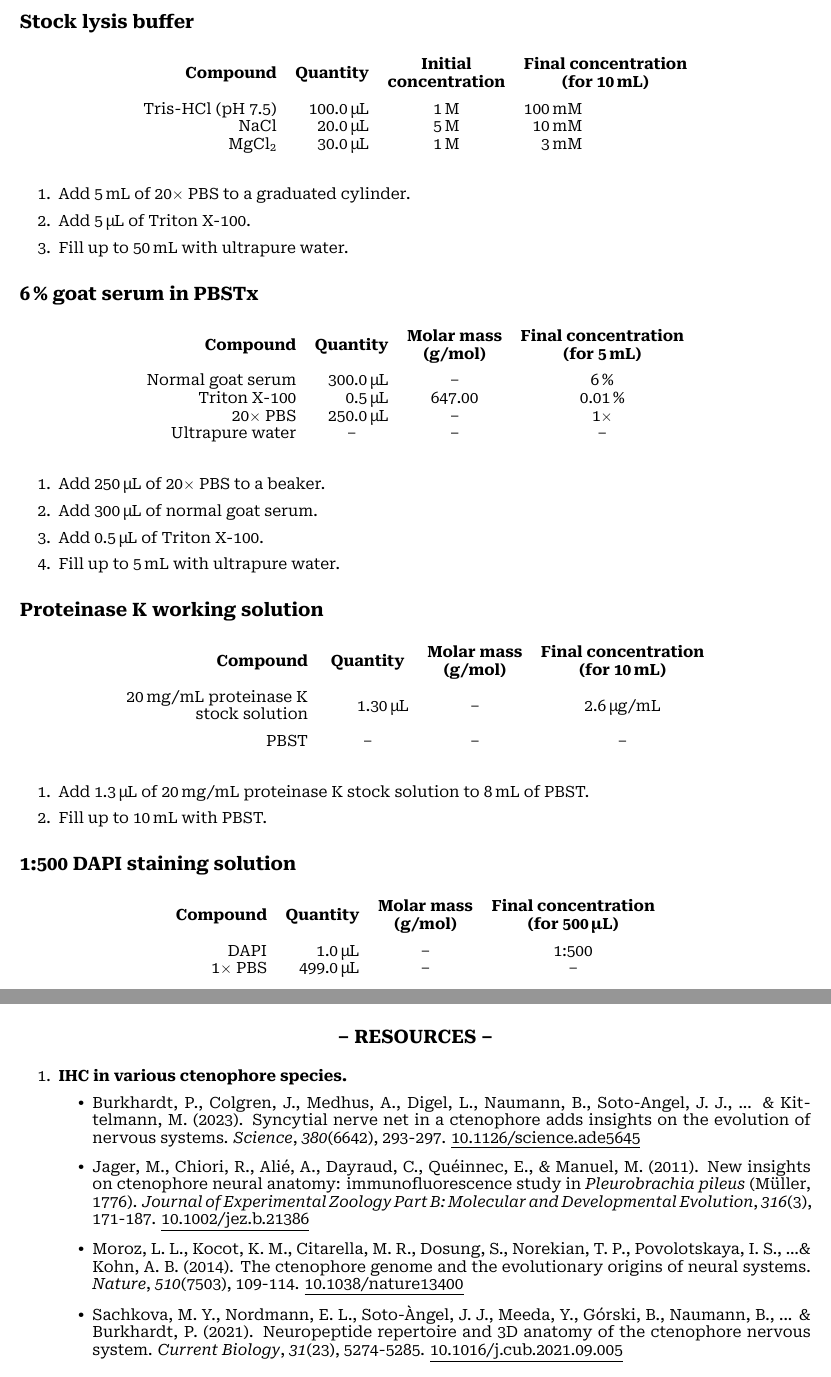
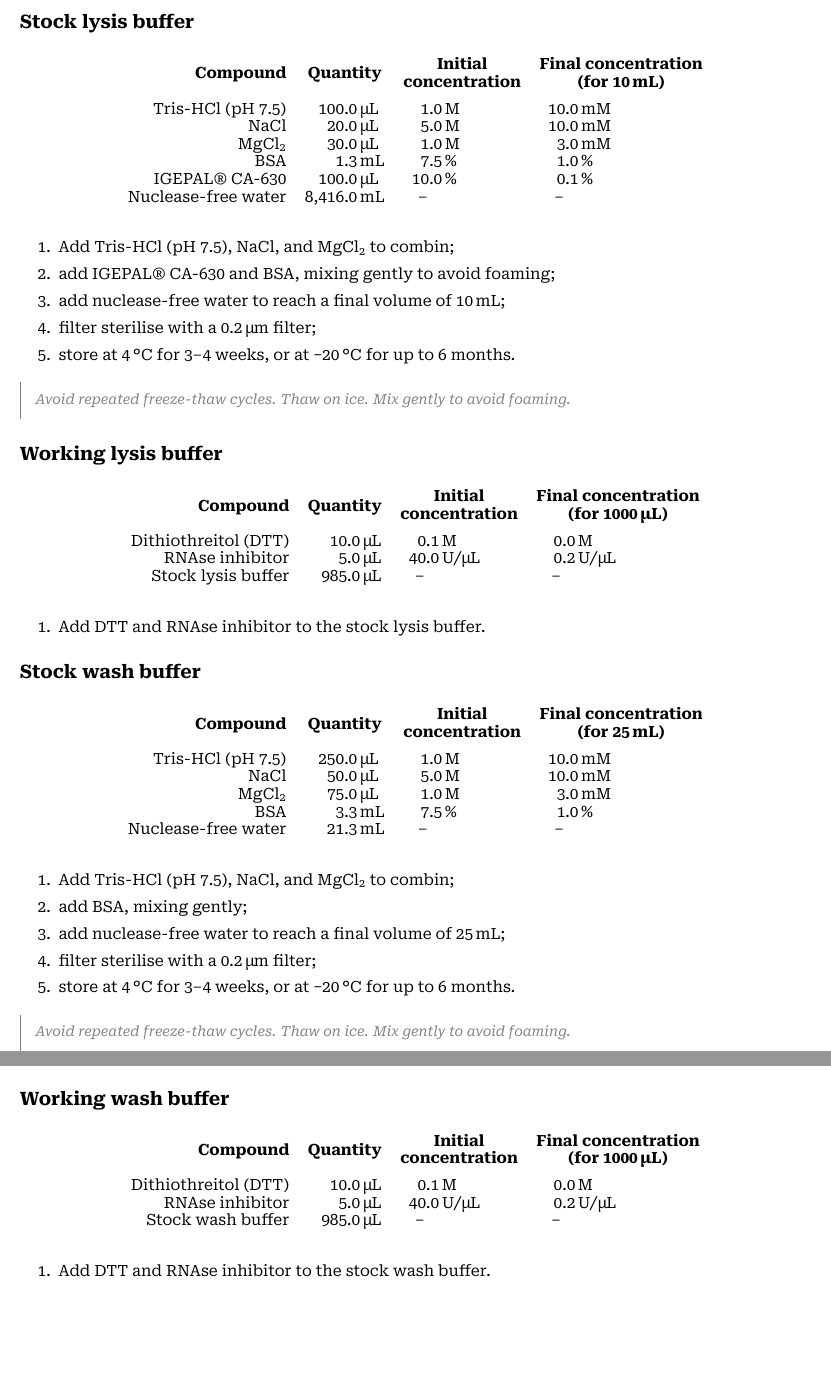
Before and after one commit to filonico/wetlab_protocols, a LaTeX document (nuclei_isolation_custom.tex, which reads general_preamble.tex): two parts of pages 3 and 4 of 4, joined at a grey line, cut so that both start at the same text, the shorter picture padded with empty space. Compiled offline with XeLaTeX.

Commit message:
add recipes

```diff
--- a/general_preamble.tex
+++ b/general_preamble.tex
@@ -65,6 +66,7 @@
   }
 \DeclareSIUnit{\nothing}{\relax}                  % define unit to typset just prefixes
 \DeclareSIUnit{\molar}{M}                         % define unit for molar cocnentration (M)
+\DeclareSIUnit{\activeunit}{U}                         % define unit for molar cocnentration (M)
 
 \newcommand{\per}{$\times$}
 \newcommand{\NA}{\textendash{}}
--- a/nuclei_isolation_custom.tex
+++ b/nuclei_isolation_custom.tex
@@ -112,99 +112,106 @@
 	\begin{tabular}{r
 		S[table-format = 4.1, exponent-mode = fixed, fixed-exponent = 0, round-mode = places, round-precision = 1]@{\,} % disable scientific notation
 		l
-		c
-		S[table-format = 3.0, exponent-mode = fixed, fixed-exponent = 0, round-mode = places, round-precision = 0]@{\,} % disable scientific notation
+		S[table-format = 3.1, exponent-mode = fixed, fixed-exponent = 0, round-mode = places, round-precision = 1]@{\,} % disable scientific notation
+		l
+		S[table-format = 3.1, exponent-mode = fixed, fixed-exponent = 0, round-mode = places, round-precision = 1]@{\,} % disable scientific notation
 		l
 		}
-		\textbf{Compound}				& \multicolumn{2}{c}{\textbf{Quantity}}	& \textbf{\begin{tabular}[c]{@{}c@{}}Initial\\concentration\end{tabular}}	& \multicolumn{2}{c}{\textbf{\begin{tabular}[c]{@{}c@{}}Final concentration\\ (for \qty{10}{\ml})\end{tabular}}}	\\*[0.4cm]
-		Tris-\ce{HCl} (pH \num{7.5})	& 100			& \unit{\ul}			& \qty{1}{\molar}															& 100		& \unit{\milli\molar}																					\\
-		\ce{NaCl}						& 20			& \unit{\ul}			& \qty{5}{\molar}															& 10		& \unit{\milli\molar}																					\\
-		\ce{MgCl2}						& 30			& \unit{\ul}			& \qty{1}{\molar}															& 3			& \unit{\milli\molar}																					\\
+		\textbf{Compound}				& \multicolumn{2}{c}{\textbf{Quantity}}	& \multicolumn{2}{c}{\textbf{\begin{tabular}[c]{@{}c@{}}Initial\\concentration\end{tabular}}}	& \multicolumn{2}{c}{\textbf{\begin{tabular}[c]{@{}c@{}}Final concentration\\ (for \qty{10}{\ml})\end{tabular}}}	\\*[0.4cm]
+		Tris-\ce{HCl} (pH \num{7.5})	& 100			& \unit{\ul}			& 1		& \unit{\molar}																			& 10		& \unit{\milli\molar}																					\\
+		\ce{NaCl}						& 20			& \unit{\ul}			& 5		& \unit{\molar}																			& 10		& \unit{\milli\molar}																					\\
+		\ce{MgCl2}						& 30			& \unit{\ul}			& 1		& \unit{\molar}																			& 3			& \unit{\milli\molar}																					\\
+		BSA								& 1.333			& \unit{\ml}			& 7.5	& \unit{\percent}																		& 1			& \unit{\percent}																						\\
+		IGEPAL\textregistered{} CA-630	& 100			& \unit{\ul}			& 10	& \unit{\percent}																		& 0.1		& \unit{\percent}																						\\
+		Nuclease-free water				& 8416			& \unit{\ml}			& \NA	&																						& \NA		&																										\\
 	\end{tabular}
 \end{table}
 
 \begin{enumerate}
-	\item Add \qty{5}{\ml} of 20\per{} PBS to a graduated cylinder.
-	\item Add \qty{5}{\ul} of Triton X-100.
-	\item Fill up to \qty{50}{\ml} with ultrapure water.
+	\item Add Tris-\ce{HCl} (pH \num{7.5}), \ce{NaCl}, and \ce{MgCl2} to combin;
+	\item add IGEPAL\textregistered{} CA-630 and BSA, mixing gently to avoid foaming;
+	\item add nuclease-free water to reach a final volume of \qty{10}{\ml};
+	\item filter sterilise with a \qty{0.2}{\um} filter;
+	\item store at \qty{4}{\degreeCelsius} for 3--4 weeks, or at \qty{-20}{\degreeCelsius} for up to 6 months.
 \end{enumerate}
 
-\subsection*{\qty{6}{\percent} goat serum in PBSTx}
+\bigskip\alert{Avoid repeated freeze-thaw cycles. Thaw on ice. Mix gently to avoid foaming.}
+
+\subsection*{Working lysis buffer}
 
 \begin{table}[H]
 	\centering
 	\begin{tabular}{r
 		S[table-format = 4.1, exponent-mode = fixed, fixed-exponent = 0, round-mode = places, round-precision = 1]@{\,} % disable scientific notation
 		l
-		S[table-format = 3.2, table-align-text-post = false, exponent-mode = fixed, fixed-exponent = 0, round-mode = places, round-precision = 2] % disable scientific notation
-		c
+		S[table-format = 3.1, exponent-mode = fixed, fixed-exponent = 0, round-mode = places, round-precision = 1]@{\,} % disable scientific notation
+		l
+		S[table-format = 3.1, exponent-mode = fixed, fixed-exponent = 0, round-mode = places, round-precision = 1]@{\,} % disable scientific notation
+		l
 		}
-		\textbf{Compound} & \multicolumn{2}{c}{\textbf{Quantity}} & \multicolumn{1}{c}{\textbf{\begin{tabular}[c]{@{}c@{}}Molar mass\\ (\unit{\g\per\mole})\end{tabular}}} & \multicolumn{1}{l}{\textbf{\begin{tabular}[c]{@{}c@{}}Final concentration\\ (for \qty{5}{\ml})\end{tabular}}}                        \\*[0.4cm]
-		Normal goat serum & 300                                   & \unit{\ul}                                                                                             & \NA                                                                                                            & \qty{6}{\percent}   \\
-		Triton X-100      & 0.5                                   & \unit{\ul}                                                                                             & 647                                                                                                            & \qty{0.01}{\percent}\\
-		20\per{} PBS      & 250                                   & \unit{\ul}                                                                                             & \NA                                                                                                            & 1\per{}             \\
-		Ultrapure water   & \multicolumn{2}{c}{\NA}               & \NA                                                                                                    & \NA
-	\end{tabular}
+		\textbf{Compound}				& \multicolumn{2}{c}{\textbf{Quantity}}	& \multicolumn{2}{c}{\textbf{\begin{tabular}[c]{@{}c@{}}Initial\\concentration\end{tabular}}}	& \multicolumn{2}{c}{\textbf{\begin{tabular}[c]{@{}c@{}}Final concentration\\ (for \qty[scientific-notation = false, group-digits = false]{1000}{\ul})\end{tabular}}}	\\*[0.4cm]
+		Dithiothreitol (DTT)			& 10	& \unit{\ul}					& 0.1	& \unit{\molar}																			& 0.001	& \unit{\molar}																																					\\
+		RNAse inhibitor					& 5		& \unit{\ul}					& 40	& \unit{\activeunit\per\ul}																& 0.2	& \unit{\activeunit\per\ul}																																		\\
+		Stock lysis buffer				& 985	& \unit{\ul}					& \NA	&																						& \NA	& 																																								\\
+		\end{tabular}
 \end{table}
 
 \begin{enumerate}
-	\item Add \qty{250}{\ul} of 20\per{} PBS to a beaker.
-	\item Add \qty{300}{\ul} of normal goat serum.
-	\item Add \qty{0.5}{\ul} of Triton X-100.
-	\item Fill up to \qty{5}{\ml} with ultrapure water.
+	\item Add DTT and RNAse inhibitor to the stock lysis buffer.
 \end{enumerate}
 
-\subsection*{Proteinase K working solution}
-
-\begin{table}[H]
-	\centering
-	\begin{tabular}{r
-		S[table-format = 4.2, exponent-mode = fixed, fixed-exponent = 0, round-mode = places, round-precision = 2]@{\,} % disable scientific notation
-		l
-		S[table-format = 3.2, table-align-text-post = false, exponent-mode = fixed, fixed-exponent = 0, round-mode = places, round-precision = 2] % disable scientific notation
-		c
-		}
-		\textbf{Compound}                                                                                              & \multicolumn{2}{c}{\textbf{Quantity}} & \multicolumn{1}{c}{\textbf{\begin{tabular}[c]{@{}c@{}}Molar mass\\ (\unit{\g\per\mole})\end{tabular}}} & \multicolumn{1}{l}{\textbf{\begin{tabular}[c]{@{}c@{}}Final concentration\\ (for \qty{10}{\ml})\end{tabular}}}                         \\*[0.4cm]
-		\multicolumn{1}{c}{\begin{tabular}[c]{@{}r@{}}\qty{20}{\mg\per\ml} proteinase K\\ stock solution\end{tabular}} & 1.3                                   & \unit{\ul}                                                                                             & \NA                                                                                                            & \qty{2.6}{\ug\per\ml} \\*[0.4cm]
-		PBST                                                                                                           & \multicolumn{2}{c}{\NA}               & \NA                                                                                                    & \NA
-	\end{tabular}
-\end{table}
-
-\begin{enumerate}
-	\item Add \qty{1.3}{\ul} of \qty{20}{\mg\per\ml} proteinase K stock solution to \qty{8}{\ml} of PBST.
-	\item Fill up to \qty{10}{\ml} with PBST.
-\end{enumerate}
-
-\subsection*{1:500 DAPI staining solution}
+\subsection*{Stock wash buffer}
 
 \begin{table}[H]
 	\centering
 	\begin{tabular}{r
 		S[table-format = 4.1, exponent-mode = fixed, fixed-exponent = 0, round-mode = places, round-precision = 1]@{\,} % disable scientific notation
 		l
-		S[table-format = 3.2, table-align-text-post = false, exponent-mode = fixed, fixed-exponent = 0, round-mode = places, round-precision = 2] % disable scientific notation
-		c
+		S[table-format = 3.1, exponent-mode = fixed, fixed-exponent = 0, round-mode = places, round-precision = 1]@{\,} % disable scientific notation
+		l
+		S[table-format = 3.1, exponent-mode = fixed, fixed-exponent = 0, round-mode = places, round-precision = 1]@{\,} % disable scientific notation
+		l
 		}
-		\textbf{Compound} & \multicolumn{2}{c}{\textbf{Quantity}} & \multicolumn{1}{c}{\textbf{\begin{tabular}[c]{@{}c@{}}Molar mass\\ (\unit{\g\per\mole})\end{tabular}}} & \multicolumn{1}{l}{\textbf{\begin{tabular}[c]{@{}c@{}}Final concentration\\ (for \qty{500}{\ul})\end{tabular}}}         \\*[0.4cm]
-		DAPI              & 1                                     & \unit{\ul}                                                                                             & \NA                                                                                                             & 1:500 \\
-		\pbs{}            & 499                                   & \unit{\ul}                                                                                             & \NA                                                                                                             & \NA
+		\textbf{Compound}				& \multicolumn{2}{c}{\textbf{Quantity}}	& \multicolumn{2}{c}{\textbf{\begin{tabular}[c]{@{}c@{}}Initial\\concentration\end{tabular}}}	& \multicolumn{2}{c}{\textbf{\begin{tabular}[c]{@{}c@{}}Final concentration\\ (for \qty{25}{\ml})\end{tabular}}}	\\*[0.4cm]
+		Tris-\ce{HCl} (pH \num{7.5})	& 250			& \unit{\ul}			& 1		& \unit{\molar}																			& 10		& \unit{\milli\molar}																					\\
+		\ce{NaCl}						& 50			& \unit{\ul}			& 5		& \unit{\molar}																			& 10		& \unit{\milli\molar}																					\\
+		\ce{MgCl2}						& 75			& \unit{\ul}			& 1		& \unit{\molar}																			& 3			& \unit{\milli\molar}																					\\
+		BSA								& 3.333			& \unit{\ml}			& 7.5	& \unit{\percent}																		& 1			& \unit{\percent}																						\\
+		Nuclease-free water				& 21.292		& \unit{\ml}			& \NA	&																						& \NA		&																										\\
 	\end{tabular}
 \end{table}
 
-\clearpage
+\begin{enumerate}
+	\item Add Tris-\ce{HCl} (pH \num{7.5}), \ce{NaCl}, and \ce{MgCl2} to combin;
+	\item add BSA, mixing gently;
+	\item add nuclease-free water to reach a final volume of \qty{25}{\ml};
+	\item filter sterilise with a \qty{0.2}{\um} filter;
+	\item store at \qty{4}{\degreeCelsius} for 3--4 weeks, or at \qty{-20}{\degreeCelsius} for up to 6 months.
+\end{enumerate}
 
-\section*{\textendash{} Resources \textendash{}}
-\markright{Resources}
+\bigskip\alert{Avoid repeated freeze-thaw cycles. Thaw on ice. Mix gently to avoid foaming.}
+
+\subsection*{Working wash buffer}
+
+\begin{table}[H]
+	\centering
+	\begin{tabular}{r
+		S[table-format = 4.1, exponent-mode = fixed, fixed-exponent = 0, round-mode = places, round-precision = 1]@{\,} % disable scientific notation
+		l
+		S[table-format = 3.1, exponent-mode = fixed, fixed-exponent = 0, round-mode = places, round-precision = 1]@{\,} % disable scientific notation
+		l
+		S[table-format = 3.1, exponent-mode = fixed, fixed-exponent = 0, round-mode = places, round-precision = 1]@{\,} % disable scientific notation
+		l
+		}
+		\textbf{Compound}				& \multicolumn{2}{c}{\textbf{Quantity}}	& \multicolumn{2}{c}{\textbf{\begin{tabular}[c]{@{}c@{}}Initial\\concentration\end{tabular}}}	& \multicolumn{2}{c}{\textbf{\begin{tabular}[c]{@{}c@{}}Final concentration\\ (for \qty[scientific-notation = false, group-digits = false]{1000}{\ul})\end{tabular}}}	\\*[0.4cm]
+		Dithiothreitol (DTT)			& 10	& \unit{\ul}					& 0.1	& \unit{\molar}																			& 0.001	& \unit{\molar}																																					\\
+		RNAse inhibitor					& 5		& \unit{\ul}					& 40	& \unit{\activeunit\per\ul}																& 0.2	& \unit{\activeunit\per\ul}																																		\\
+		Stock wash buffer				& 985	& \unit{\ul}					& \NA	&																						& \NA	& 																																								\\
+		\end{tabular}
+\end{table}
 
 \begin{enumerate}
-	\item \textbf{IHC in various ctenophore species.}
-		\begin{itemize}
-			\item Burkhardt, P., Colgren, J., Medhus, A., Digel, L., Naumann, B., Soto-Angel, J. J., ... \& Kittelmann, M. (2023). Syncytial nerve net in a ctenophore adds insights on the evolution of nervous systems. \textit{Science}, \textit{380}(6642), 293-297. \ulhref{https://doi.org/10.1126/science.ade5645}{10.1126/science.ade5645}
-			\item Jager, M., Chiori, R., Alié, A., Dayraud, C., Quéinnec, E., \& Manuel, M. (2011). New insights on ctenophore neural anatomy: immunofluorescence study in \textit{Pleurobrachia pileus} (Müller, 1776). \textit{Journal of Experimental Zoology Part B: Molecular and Developmental Evolution}, \textit{316}(3), 171-187. \ulhref{https://doi.org/10.1002/jez.b.21386}{10.1002/jez.b.21386}
-			\item Moroz, L. L., Kocot, K. M., Citarella, M. R., Dosung, S., Norekian, T. P., Povolotskaya, I. S., \ldots \& Kohn, A. B. (2014). The ctenophore genome and the evolutionary origins of neural systems. \textit{Nature}, \textit{510}(7503), 109-114. \ulhref{https://doi.org/10.1038/nature13400}{10.1038/nature13400}
-			\item Sachkova, M. Y., Nordmann, E. L., Soto-Àngel, J. J., Meeda, Y., Górski, B., Naumann, B., ... \& Burkhardt, P. (2021). Neuropeptide repertoire and 3D anatomy of the ctenophore nervous system. \textit{Current Biology}, \textit{31}(23), 5274-5285. \ulhref{https://doi.org/10.1016/j.cub.2021.09.005}{10.1016/j.cub.2021.09.005}
-		\end{itemize}
+	\item Add DTT and RNAse inhibitor to the stock wash buffer.
 \end{enumerate}
 
-
 \end{document}
```
Also changed, not shown: nuclei_isolation_custom.pdf, general_preamble.tex (1 more changed lines), nuclei_isolation_custom.tex (2 more changed lines).
